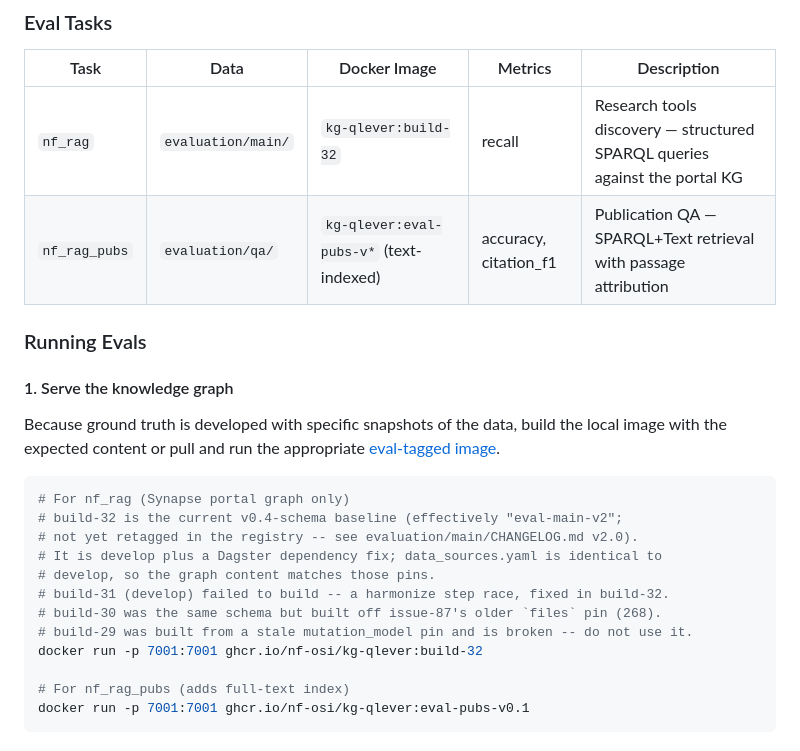
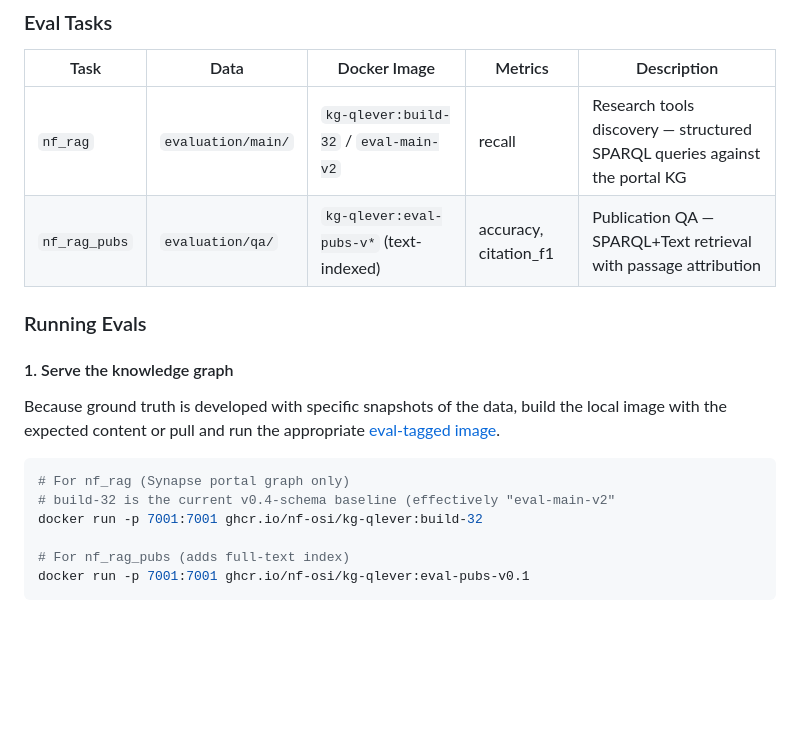
Before and after one commit to nf-osi/kg-pipeline, a Markdown page: EVALUATION.md, the part around the change. GitHub-like rendering; blank space fills up the shorter version.

Commit message:
Fix note

````diff
--- a/EVALUATION.md
+++ b/EVALUATION.md
@@ -16,7 +16,7 @@ cd astabench
 
 | Task | Data | Docker Image | Metrics | Description |
 |------|------|-------------|---------|-------------|
-| `nf_rag` | `evaluation/main/` | `kg-qlever:build-32` | recall | Research tools discovery — structured SPARQL queries against the portal KG |
+| `nf_rag` | `evaluation/main/` | `kg-qlever:build-32` / `eval-main-v2` | recall | Research tools discovery — structured SPARQL queries against the portal KG |
 | `nf_rag_pubs` | `evaluation/qa/` | `kg-qlever:eval-pubs-v*` (text-indexed) | accuracy, citation_f1 | Publication QA — SPARQL+Text retrieval with passage attribution |
 
 ### Running Evals
@@ -29,13 +29,7 @@ pull and run the appropriate [eval-tagged image](https://github.com/orgs/nf-osi/
 
 ```bash
 # For nf_rag (Synapse portal graph only)
-# build-32 is the current v0.4-schema baseline (effectively "eval-main-v2";
-# not yet retagged in the registry -- see evaluation/main/CHANGELOG.md v2.0).
-# It is develop plus a Dagster dependency fix; data_sources.yaml is identical to
-# develop, so the graph content matches those pins.
-# build-31 (develop) failed to build -- a harmonize step race, fixed in build-32.
-# build-30 was the same schema but built off issue-87's older `files` pin (268).
-# build-29 was built from a stale mutation_model pin and is broken -- do not use it.
+# build-32 is the current v0.4-schema baseline (effectively "eval-main-v2"
 docker run -p 7001:7001 ghcr.io/nf-osi/kg-qlever:build-32
 
 # For nf_rag_pubs (adds full-text index)
````
